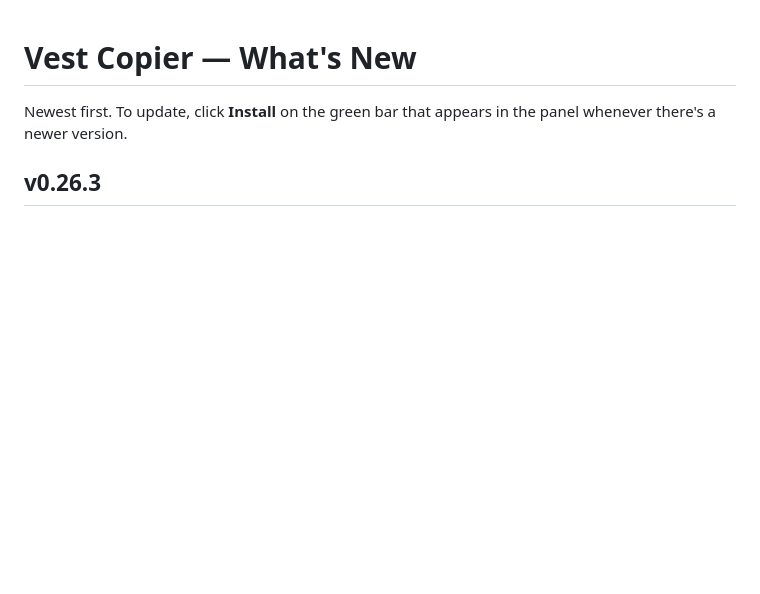
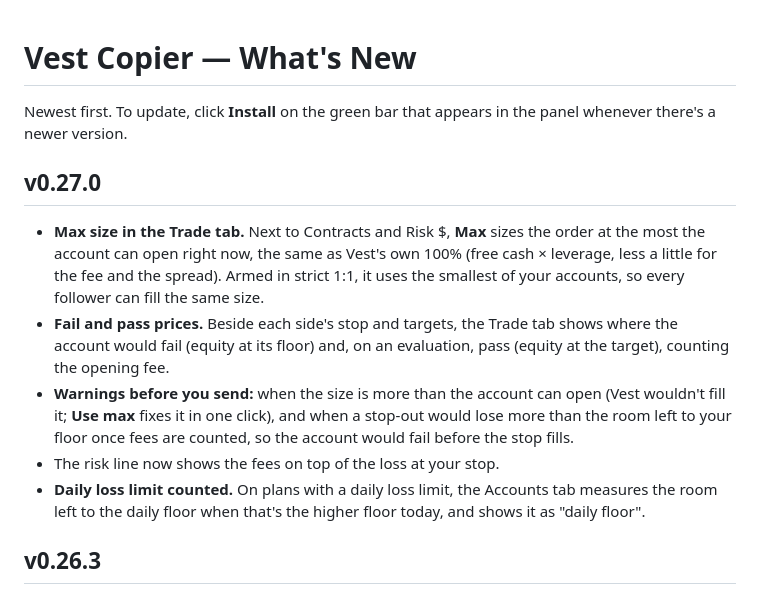
Before and after one commit to xAmped/Vest-Copier, a Markdown page: CHANGELOG.md, the part around the change. Drawn GitHub-style; blank space fills up the shorter version.

```diff
--- a/CHANGELOG.md
+++ b/CHANGELOG.md
@@ -1,6 +1,13 @@
 # Vest Copier — What's New
 
 Newest first. To update, click **Install** on the green bar that appears in the panel whenever there's a newer version.
+
+## v0.27.0
+- **Max size in the Trade tab.** Next to Contracts and Risk $, **Max** sizes the order at the most the account can open right now, the same as Vest's own 100% (free cash × leverage, less a little for the fee and the spread). Armed in strict 1:1, it uses the smallest of your accounts, so every follower can fill the same size.
+- **Fail and pass prices.** Beside each side's stop and targets, the Trade tab shows where the account would fail (equity at its floor) and, on an evaluation, pass (equity at the target), counting the opening fee.
+- **Warnings before you send:** when the size is more than the account can open (Vest wouldn't fill it; **Use max** fixes it in one click), and when a stop-out would lose more than the room left to your floor once fees are counted, so the account would fail before the stop fills.
+- The risk line now shows the fees on top of the loss at your stop.
+- **Daily loss limit counted.** On plans with a daily loss limit, the Accounts tab measures the room left to the daily floor when that's the higher floor today, and shows it as "daily floor".
 
 ## v0.26.3
 - **Flatten All acts instantly.** It's an emergency button, so it no longer asks for confirmation: one click closes every position and cancels every order on every account, and disarms.
```
Also changed, not shown: README.md (+1 -1 lines), docs/USER-GUIDE.md (+20 -6 lines), docs/tutorial/img/accounts.png, docs/tutorial/img/trade.png, 3 other files.
